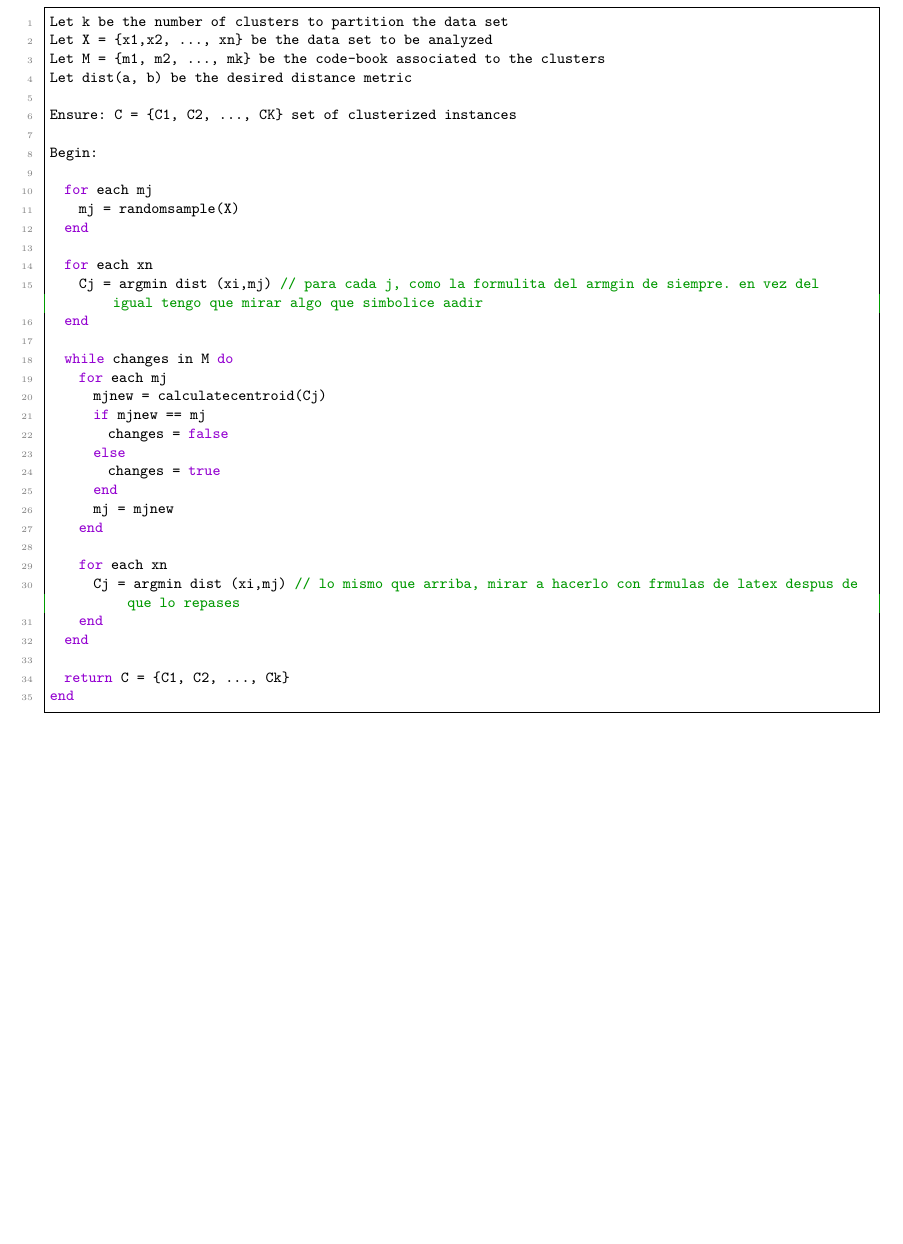
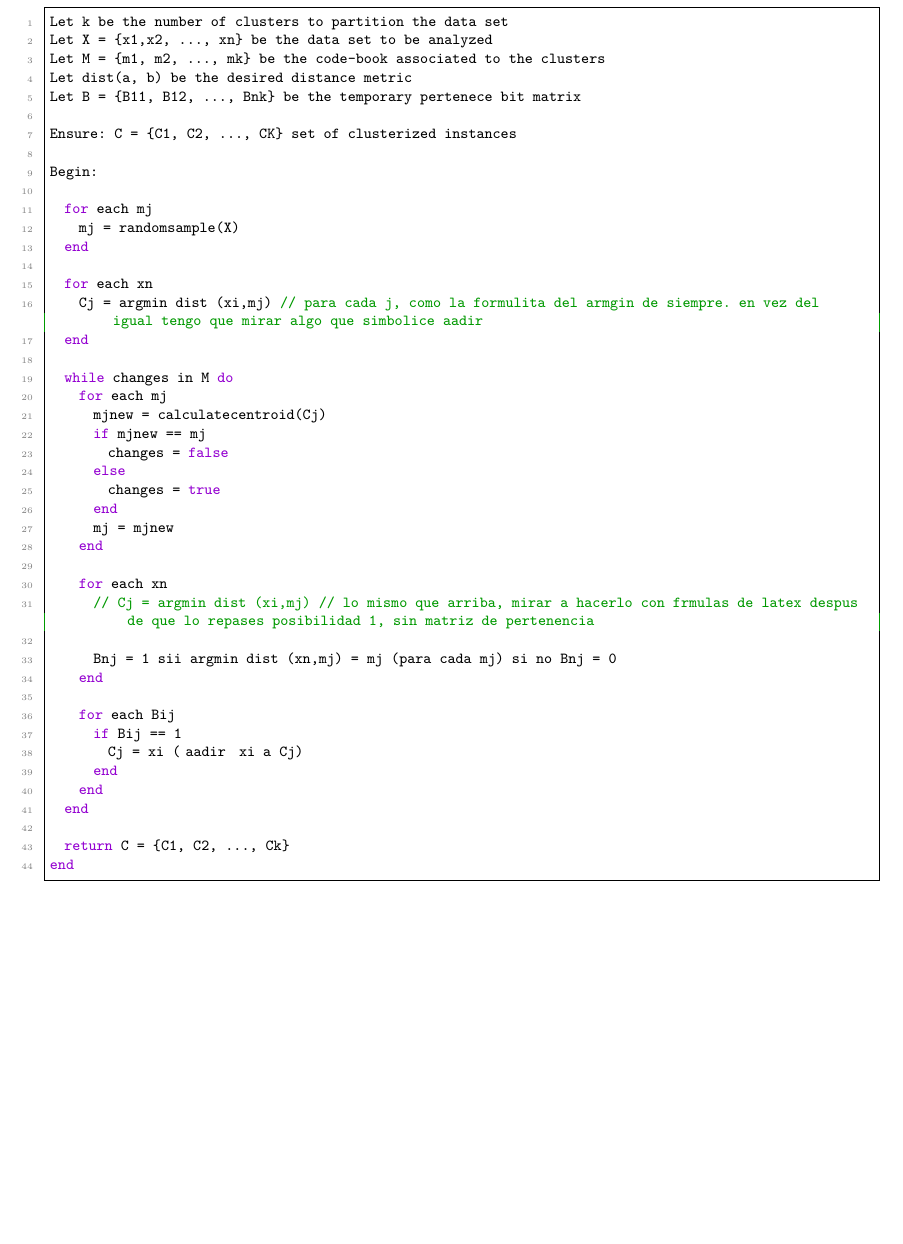
Before and after one commit to FelipeValencia22/Clustering, a LaTeX document (KnnMeans_doc/Kmeans_doc.tex): part of page 7 of 10, cut so that both start at the same text, the shorter picture padded with empty space. The pictures show the PDF file KnnMeans_doc/Kmeans_doc.pdf that the author committed with the source.

Commit message:
Añadida matriz de pertenencia a la docu

```diff
--- a/KnnMeans_doc/Kmeans_doc.tex
+++ b/KnnMeans_doc/Kmeans_doc.tex
@@ -212,6 +212,7 @@ Let k be the number of clusters to partition the data set
 Let X = {x1,x2, ..., xn} be the data set to be analyzed
 Let M = {m1, m2, ..., mk} be the code-book associated to the clusters
 Let dist(a, b) be the desired distance metric
+Let B = {B11, B12, ..., Bnk} be the temporary pertenece bit matrix
 
 Ensure: C = {C1, C2, ..., CK} set of clusterized instances
 
@@ -237,13 +238,20 @@ Begin:
 		end
 
 		for each xn
-			Cj = argmin dist (xi,mj) // lo mismo que arriba, mirar� a hacerlo con f�rmulas de latex despu�s de que lo repases
+			// Cj = argmin dist (xi,mj) // lo mismo que arriba, mirar� a hacerlo con f�rmulas de latex despu�s de que lo repases posibilidad 1, sin matriz de pertenencia
+
+			Bnj = 1 sii argmin dist (xn,mj) = mj (para cada mj) si no Bnj = 0
+		end
+
+		for each Bij
+			if Bij == 1
+				Cj = xi (a�adir xi a Cj)
+			end
 		end
 	end
 
 	return C = {C1, C2, ..., Ck}
 end
-
 \end{lstlisting}
 \section{Implementación}
 
```
Also changed, not shown: KnnMeans_doc/Kmeans_doc.pdf, 2 other files.
